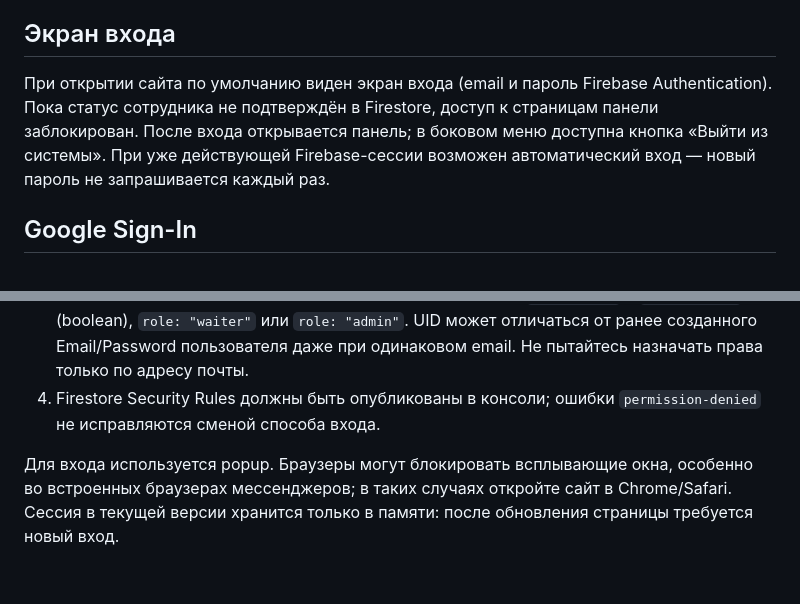
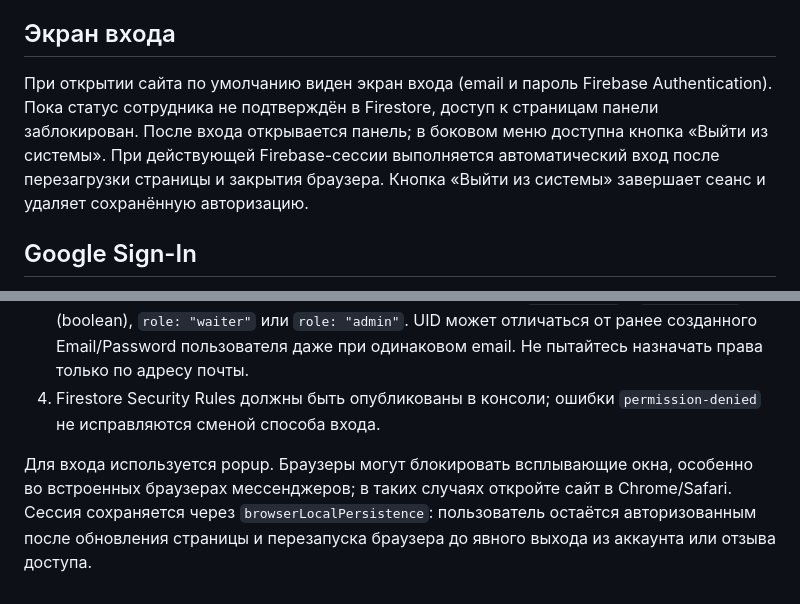
Before and after one commit to zephyr363/korean-house-waiter-dashboard, a Markdown page: README.md, 2 parts joined by grey strips. GitHub-like rendering.

Commit message:
Document persistent Firebase login and explicit logout

```diff
--- a/README.md
+++ b/README.md
@@ -92,7 +92,7 @@ Firebase-проект: `korean-house-dashboard`. Клиентская конфи
 
 ## Экран входа
 
-При открытии сайта по умолчанию виден экран входа (email и пароль Firebase Authentication). Пока статус сотрудника не подтверждён в Firestore, доступ к страницам панели заблокирован. После входа открывается панель; в боковом меню доступна кнопка «Выйти из системы». При уже действующей Firebase-сессии возможен автоматический вход — новый пароль не запрашивается каждый раз.
+При открытии сайта по умолчанию виден экран входа (email и пароль Firebase Authentication). Пока статус сотрудника не подтверждён в Firestore, доступ к страницам панели заблокирован. После входа открывается панель; в боковом меню доступна кнопка «Выйти из системы». При действующей Firebase-сессии выполняется автоматический вход после перезагрузки страницы и закрытия браузера. Кнопка «Выйти из системы» завершает сеанс и удаляет сохранённую авторизацию.
 
 ## Google Sign-In
 
@@ -104,4 +104,4 @@ Firebase-проект: `korean-house-dashboard`. Клиентская конфи
 3. После первой авторизации Google в Authentication → Users появится пользователь. Скопируйте **именно его UID** и добавьте Firestore-документ `staff/{uid}` с `active: true` (boolean), `role: "waiter"` или `role: "admin"`. UID может отличаться от ранее созданного Email/Password пользователя даже при одинаковом email. Не пытайтесь назначать права только по адресу почты.
 4. Firestore Security Rules должны быть опубликованы в консоли; ошибки `permission-denied` не исправляются сменой способа входа.
 
-Для входа используется popup. Браузеры могут блокировать всплывающие окна, особенно во встроенных браузерах мессенджеров; в таких случаях откройте сайт в Chrome/Safari. Сессия в текущей версии хранится только в памяти: после обновления страницы требуется новый вход.
+Для входа используется popup. Браузеры могут блокировать всплывающие окна, особенно во встроенных браузерах мессенджеров; в таких случаях откройте сайт в Chrome/Safari. Сессия сохраняется через `browserLocalPersistence`: пользователь остаётся авторизованным после обновления страницы и перезапуска браузера до явного выхода из аккаунта или отзыва доступа.
```
